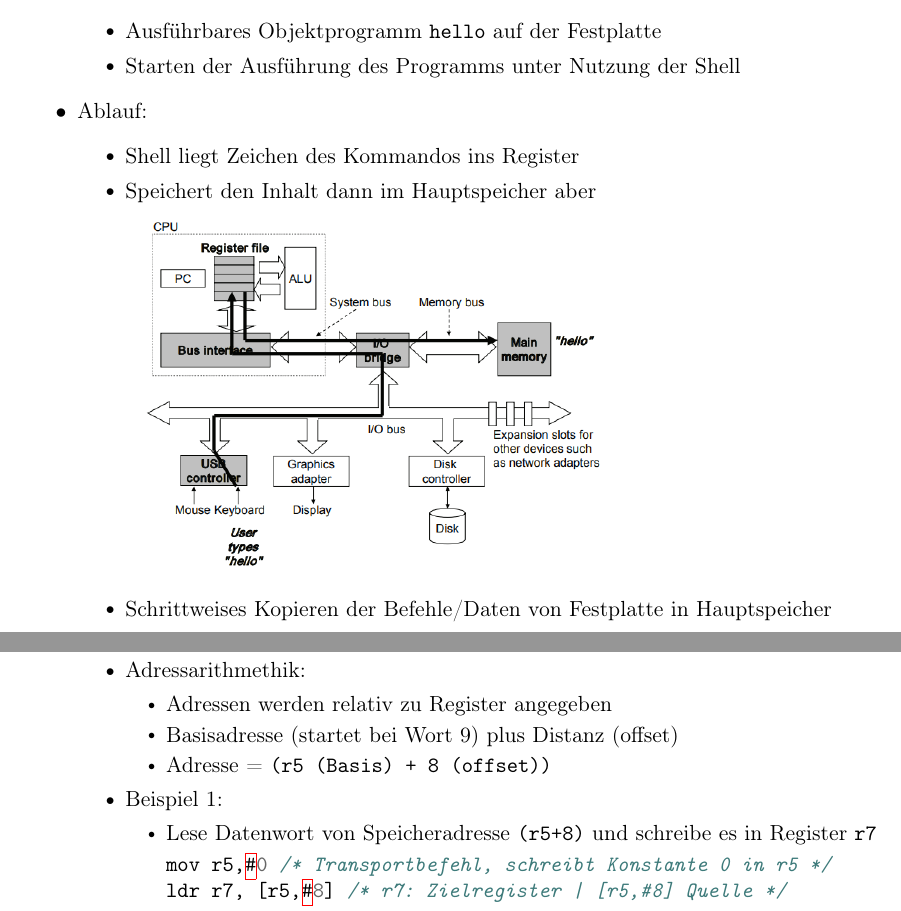
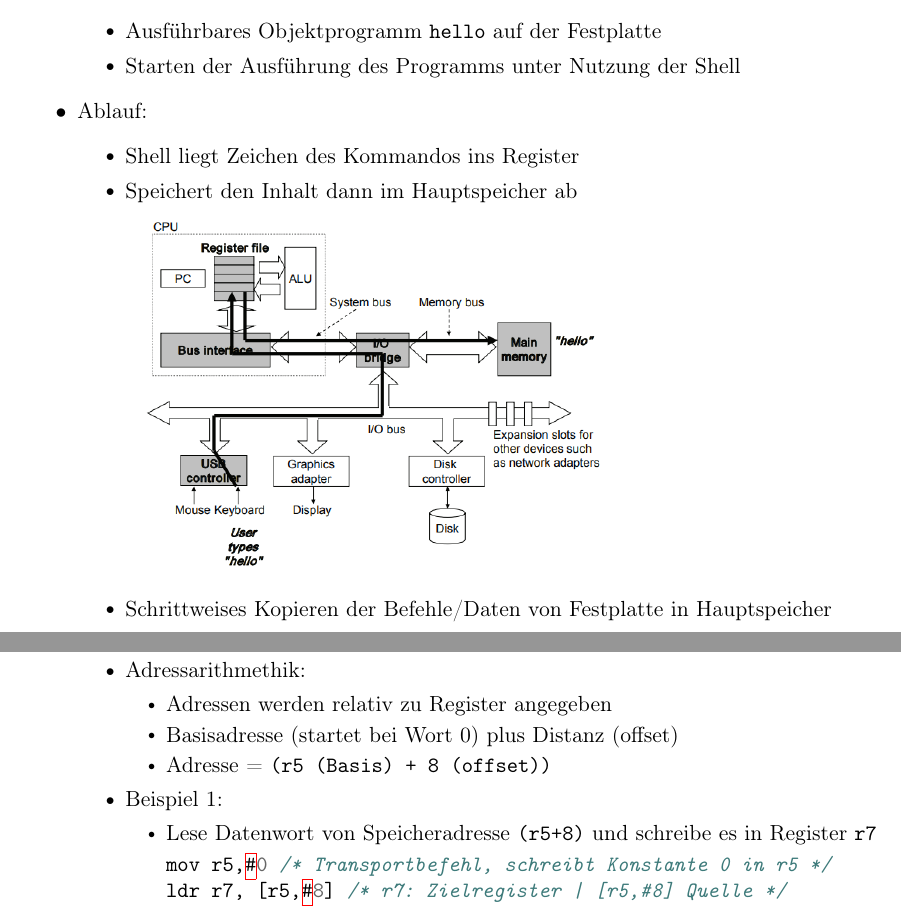
Before and after one commit to j-milkovits/latex_university_documents, a LaTeX document (ro-reference_sheet/ro-reference_sheet.tex): two parts of pages 7 and 10 of 47, joined at a grey line, cut so that both start at the same text. Compiled offline with pdfLaTeX.

Commit message:
Fixing small typos

```diff
--- a/ro-reference_sheet/ro-reference_sheet.tex
+++ b/ro-reference_sheet/ro-reference_sheet.tex
@@ -327,7 +327,7 @@
             \item Ablauf:
                 \begin{itemize}
                     \item Shell liegt Zeichen des Kommandos ins Register
-                    \item Speichert den Inhalt dann im Hauptspeicher aber
+                    \item Speichert den Inhalt dann im Hauptspeicher ab
                     \item[] \includegraphics[width=9cm]{ausführung1.PNG}
                     \item Schrittweises Kopieren der Befehle/Daten von Festplatte in Hauptspeicher
                     \item[] \includegraphics[width=9cm]{ausführung2.PNG}
@@ -454,7 +454,7 @@
                 \item Adressarithmethik:
                 \begin{itemize}
                     \item Adressen werden relativ zu Register angegeben
-                    \item Basisadresse (startet bei Wort 9) plus Distanz (offset)
+                    \item Basisadresse (startet bei Wort 0) plus Distanz (offset)
                     \item Adresse = \texttt{(r5 (Basis) + 8 (offset))}
                 \end{itemize}
                 \item Beispiel 1:
```
Also changed, not shown: ro-reference_sheet/ro-reference_sheet.tex (2 more changed lines).
